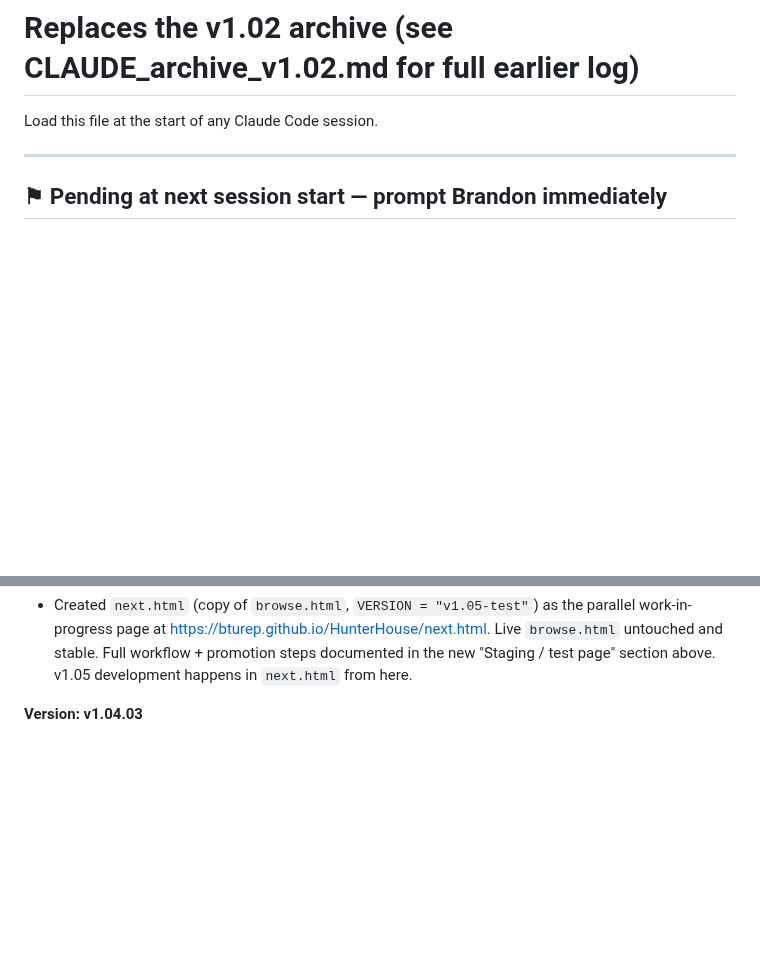
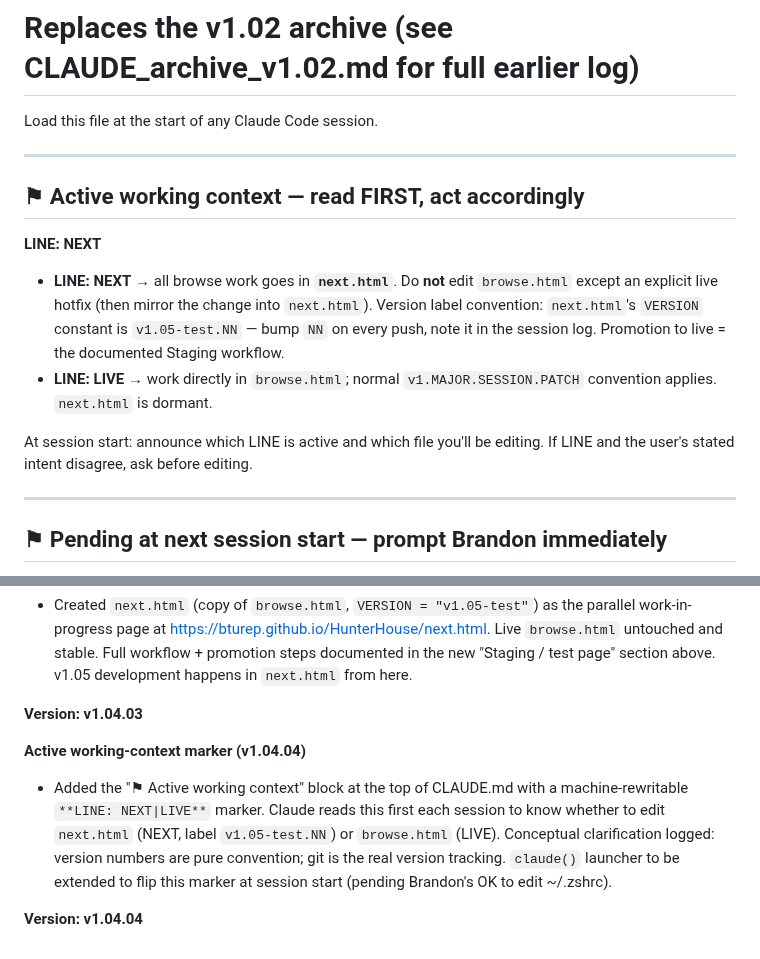
Before and after one commit to bturep/HunterHouse, a Markdown page: CLAUDE.md, 2 parts joined by grey strips. GitHub-like rendering; blank space fills up the shorter version.

Commit message:
Add active working-context marker to CLAUDE.md (v1.04.04)
Top-of-file LINE: NEXT|LIVE marker so each session knows whether
to edit next.html (staging, v1.05-test.NN) or browse.html (live).
Launcher will flip it at session start (pending approval).

Co-Authored-By: Claude Opus 4.7 (1M context) <noreply@anthropic.com>

```diff
--- a/CLAUDE.md
+++ b/CLAUDE.md
@@ -2,6 +2,18 @@
 # Replaces the v1.02 archive (see CLAUDE_archive_v1.02.md for full earlier log)
 
 Load this file at the start of any Claude Code session.
+
+---
+
+## ⚑ Active working context — read FIRST, act accordingly
+
+<!-- LINE-MARKER: the claude() launcher rewrites the next line. Keep it on its own line. -->
+**LINE: NEXT**
+
+- **LINE: NEXT** → all browse work goes in **`next.html`**. Do **not** edit `browse.html` except an explicit live hotfix (then mirror the change into `next.html`). Version label convention: `next.html`'s `VERSION` constant is `v1.05-test.NN` — bump `NN` on every push, note it in the session log. Promotion to live = the documented Staging workflow.
+- **LINE: LIVE** → work directly in `browse.html`; normal `v1.MAJOR.SESSION.PATCH` convention applies. `next.html` is dormant.
+
+At session start: announce which LINE is active and which file you'll be editing. If LINE and the user's stated intent disagree, ask before editing.
 
 ---
 
@@ -563,3 +575,8 @@ Continued from v1.03.28. Session covered deep design and data work: the entire p
 - Created `next.html` (copy of `browse.html`, `VERSION = "v1.05-test"`) as the parallel work-in-progress page at https://bturep.github.io/HunterHouse/next.html. Live `browse.html` untouched and stable. Full workflow + promotion steps documented in the new "Staging / test page" section above. v1.05 development happens in `next.html` from here.
 
 **Version: v1.04.03**
+
+**Active working-context marker (v1.04.04)**
+- Added the "⚑ Active working context" block at the top of CLAUDE.md with a machine-rewritable `**LINE: NEXT|LIVE**` marker. Claude reads this first each session to know whether to edit `next.html` (NEXT, label `v1.05-test.NN`) or `browse.html` (LIVE). Conceptual clarification logged: version numbers are pure convention; git is the real version tracking. `claude()` launcher to be extended to flip this marker at session start (pending Brandon's OK to edit ~/.zshrc).
+
+**Version: v1.04.04**
```
